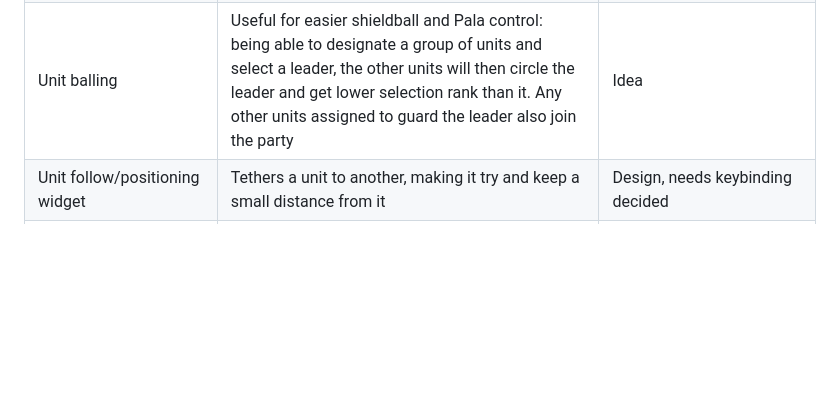
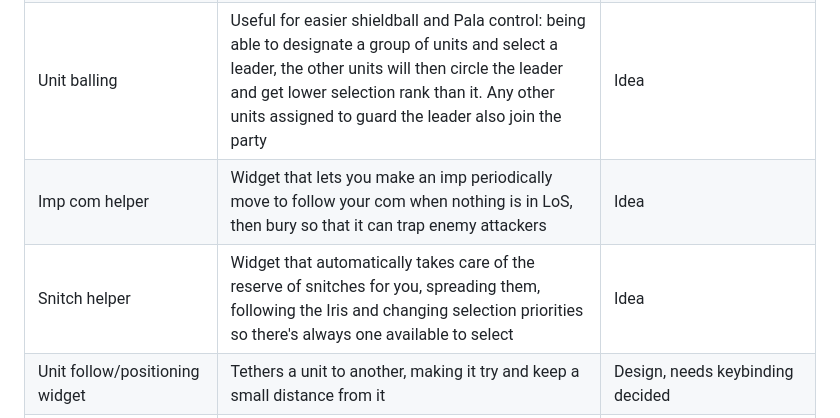
Before and after one commit to danfireman/danfireman.github.io, a Markdown page: projects.md, the part around the change. Drawn GitHub-style; blank space fills up the shorter version.

Commit message:
Adding a couple of widget ideas

```diff
--- a/projects.md
+++ b/projects.md
@@ -17,6 +17,8 @@
 | Map resizer     |        | Some implementation ideas |
 | Unit spread dist toggle     | Makes units try and keep their distance from eachother to avoid AoE       | Idea |
 | Unit balling     | Useful for easier shieldball and Pala control: being able to designate a group of units and select a leader, the other units will then circle the leader and get lower selection rank than it. Any other units assigned to guard the leader also join the party      | Idea |
+| Imp com helper   | Widget that lets you make an imp periodically move to follow your com when nothing is in LoS, then bury so that it can trap enemy attackers | Idea|
+| Snitch helper   | Widget that automatically takes care of the reserve of snitches for you, spreading them, following the Iris and changing selection priorities so there's always one available to select | Idea|
 | Unit follow/positioning widget     | Tethers a unit to another, making it try and keep a small distance from it       | Design, needs keybinding decided |
 | Area mex with turrets     |        | Functional, needs keybinding |
 | Unit states: aggressive/defensive     | These states would dictate whether unit AI would try and avoid coming into range of another unit. Good for Recluse vs stinger       | Idea |
```
